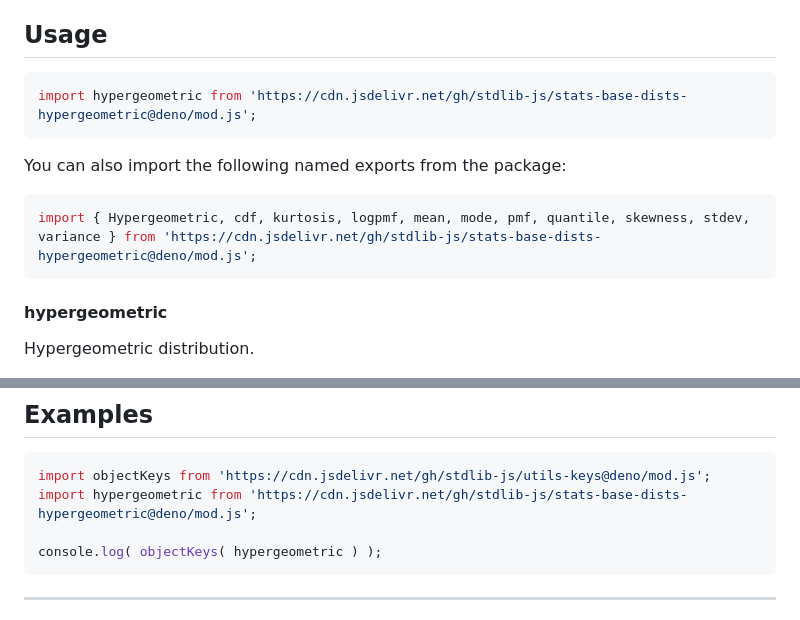
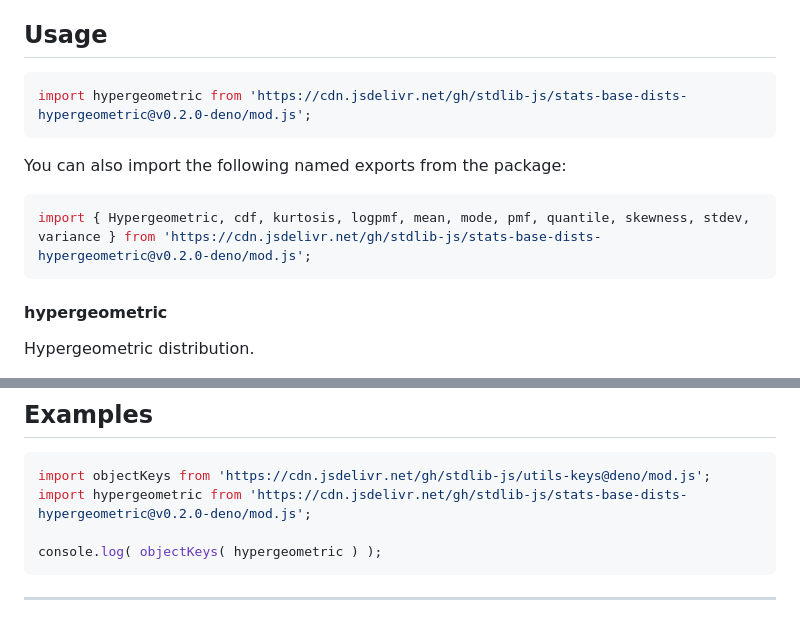
Before and after one commit to stdlib-js/stats-base-dists-hypergeometric, a Markdown page: README.md, 2 parts joined by grey strips. GitHub-like rendering.

Commit message:
Update README.md for Deno bundle v0.2.0

````diff
--- a/README.md
+++ b/README.md
@@ -42,13 +42,13 @@ limitations under the License.
 ## Usage
 
 ```javascript
-import hypergeometric from 'https://cdn.jsdelivr.net/gh/stdlib-js/stats-base-dists-hypergeometric@deno/mod.js';
+import hypergeometric from 'https://cdn.jsdelivr.net/gh/stdlib-js/stats-base-dists-hypergeometric@v0.2.0-deno/mod.js';
 ```
 
 You can also import the following named exports from the package:
 
 ```javascript
-import { Hypergeometric, cdf, kurtosis, logpmf, mean, mode, pmf, quantile, skewness, stdev, variance } from 'https://cdn.jsdelivr.net/gh/stdlib-js/stats-base-dists-hypergeometric@deno/mod.js';
+import { Hypergeometric, cdf, kurtosis, logpmf, mean, mode, pmf, quantile, skewness, stdev, variance } from 'https://cdn.jsdelivr.net/gh/stdlib-js/stats-base-dists-hypergeometric@v0.2.0-deno/mod.js';
 ```
 
 #### hypergeometric
@@ -127,7 +127,7 @@ var y = dist.cdf( 0.5 );
 
 ```javascript
 import objectKeys from 'https://cdn.jsdelivr.net/gh/stdlib-js/utils-keys@deno/mod.js';
-import hypergeometric from 'https://cdn.jsdelivr.net/gh/stdlib-js/stats-base-dists-hypergeometric@deno/mod.js';
+import hypergeometric from 'https://cdn.jsdelivr.net/gh/stdlib-js/stats-base-dists-hypergeometric@v0.2.0-deno/mod.js';
 
 console.log( objectKeys( hypergeometric ) );
 ```
````
